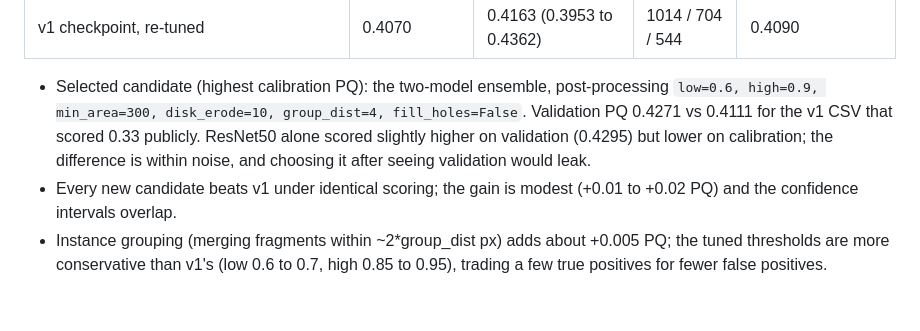
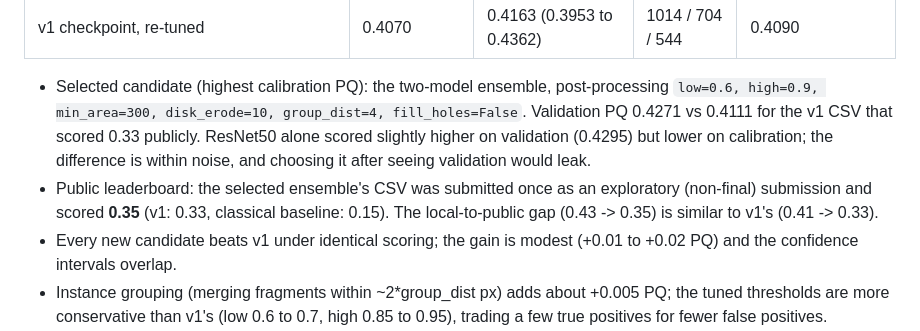
Before and after one commit to regmi-sijan/solar-filament-segmentation-2026, a Markdown page: docs/dl-extension.md, the part around the change. GitHub-like rendering; blank space fills up the shorter version.

Commit message:
Record public leaderboard score of the v2 ensemble (0.35)
Co-Authored-By: Claude Opus 5.5 <noreply@anthropic.com>
Claude-Session: https://claude.ai/code/session_012LZWwhkQaviFYnepLifUXx

```diff
--- a/docs/dl-extension.md
+++ b/docs/dl-extension.md
@@ -45,6 +45,8 @@ the choice between candidates use the 111 calibration images only; each candidat
   disk_erode=10, group_dist=4, fill_holes=False`. Validation PQ 0.4271 vs 0.4111 for the v1 CSV that scored 0.33 publicly.
   ResNet50 alone scored slightly higher on validation (0.4295) but lower on calibration; the difference is within noise, and
   choosing it after seeing validation would leak.
+* Public leaderboard: the selected ensemble's CSV was submitted once as an exploratory (non-final) submission and scored
+  **0.35** (v1: 0.33, classical baseline: 0.15). The local-to-public gap (0.43 -> 0.35) is similar to v1's (0.41 -> 0.33).
 * Every new candidate beats v1 under identical scoring; the gain is modest (+0.01 to +0.02 PQ) and the confidence intervals overlap.
 * Instance grouping (merging fragments within ~2*group_dist px) adds about +0.005 PQ; the tuned thresholds are more conservative
   than v1's (low 0.6 to 0.7, high 0.85 to 0.95), trading a few true positives for fewer false positives.
```
